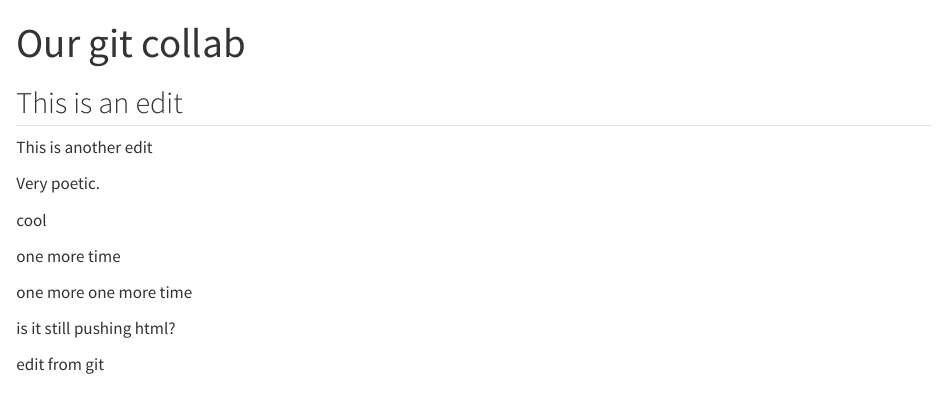
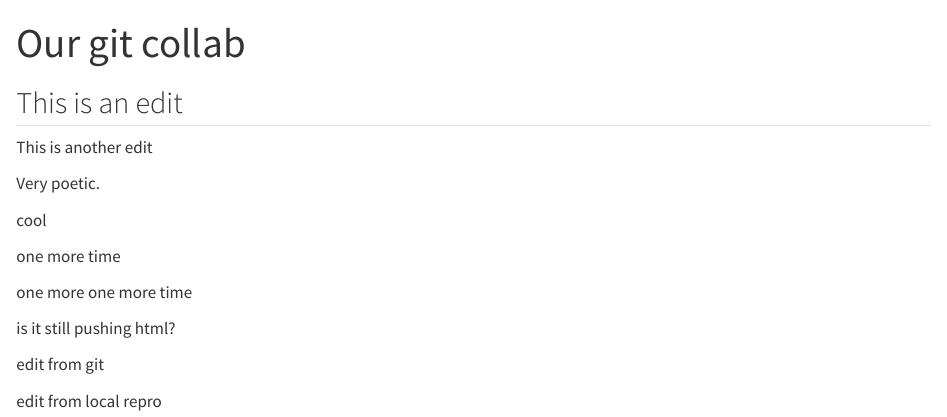
Before and after one commit to romero61/Git_collab_demo, a Quarto document (our_doc.qmd): the page in a window 1100 px wide, from its top. Rendered offline with R 4.5, knitr and Pandoc in place of Quarto, with nearby package versions.

Commit message:
made changes in local repro for working with the terminal example

```diff
--- a/our_doc.qmd
+++ b/our_doc.qmd
@@ -19,3 +19,5 @@ one more one more time
 is it still pushing html?
 
 edit from git
+
+edit from local repro
```
